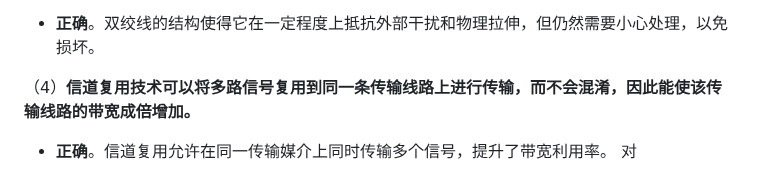
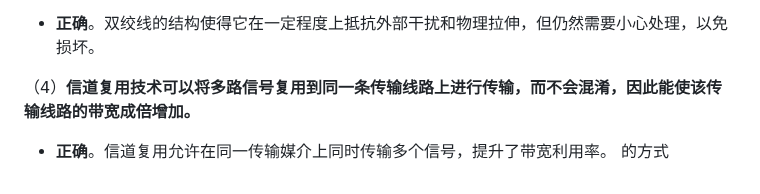
Before and after one commit to hutaodd/mylibrary, a Markdown page: 计算机网络/习题.md, the part around the change. Rendered like a GitHub page.

Commit message:
Auto-sync: 2024-10-14 13:50:24

```diff
--- a/计算机网络/习题.md
+++ b/计算机网络/习题.md
@@ -386,4 +386,4 @@ $\text{SNR} \geq 2,325,680 - 1 \approx 2,325,679$
 
 （4）**信道复用技术可以将多路信号复用到同一条传输线路上进行传输，而不会混淆，因此能使该传输线路的带宽成倍增加。**
 - **正确**。信道复用允许在同一传输媒介上同时传输多个信号，提升了带宽利用率。
-对
+的方式
```
